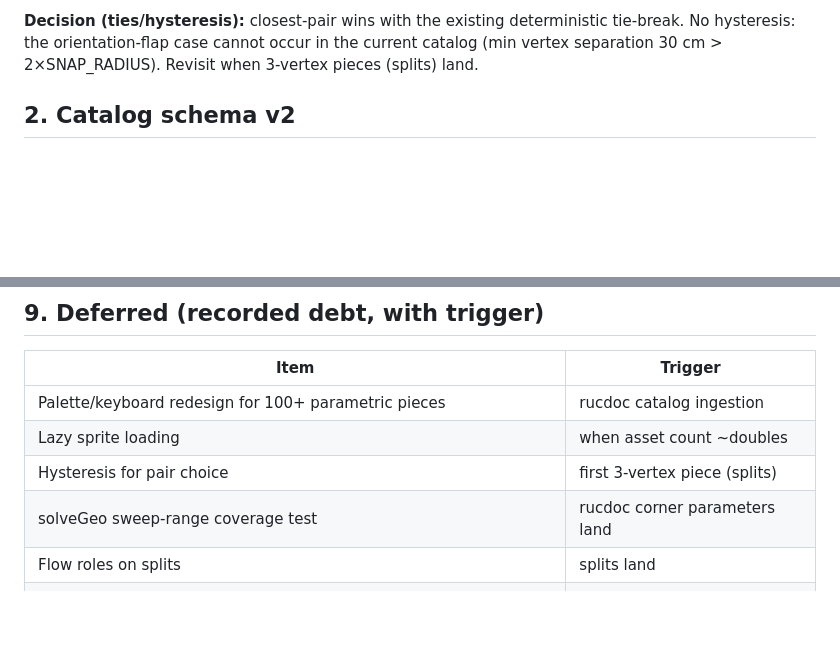
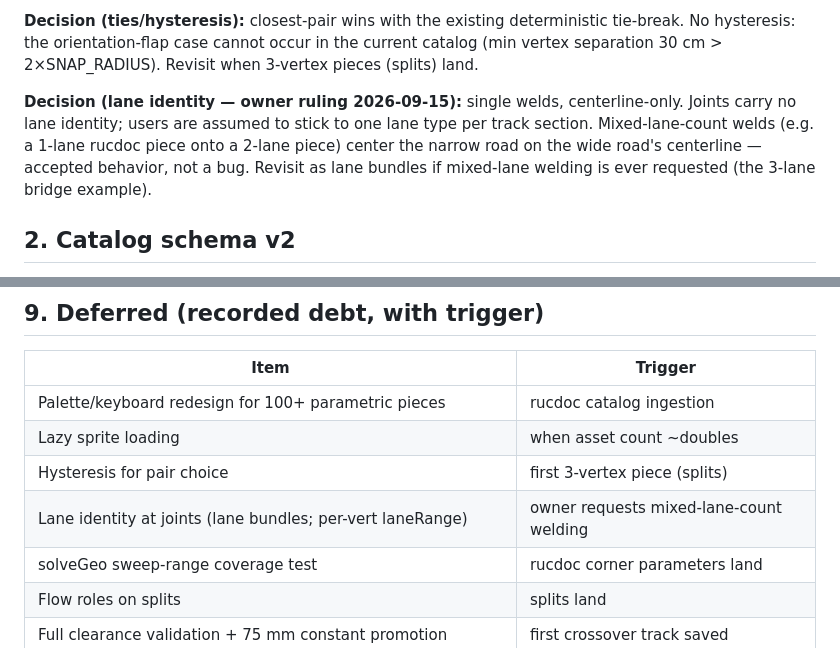
Before and after one commit to lenaxia/mini4wd-track-editor, a Markdown page: docs/design/orient-elevation.md, 2 parts joined by grey strips. GitHub-like rendering; blank space fills up the shorter version.

Commit message:
docs: record owner ruling — single welds, no lane identity at joints
Mixed-lane-count welds center the narrow road on the wide road's
centerline; accepted behavior while users stick to one lane type per
section. Lane bundles recorded as deferred debt with an explicit
revisit trigger (docs/design/orient-elevation.md SS1 + SS9).

```diff
--- a/docs/design/orient-elevation.md
+++ b/docs/design/orient-elevation.md
@@ -29,6 +29,13 @@ complete connection space for 2-vertex pieces.
 deterministic tie-break. No hysteresis: the orientation-flap case cannot
 occur in the current catalog (min vertex separation 30 cm > 2×SNAP_RADIUS).
 Revisit when 3-vertex pieces (splits) land.
+
+**Decision (lane identity — owner ruling 2026-09-15):** single welds,
+centerline-only. Joints carry no lane identity; users are assumed to stick
+to one lane type per track section. Mixed-lane-count welds (e.g. a 1-lane
+rucdoc piece onto a 2-lane piece) center the narrow road on the wide road's
+centerline — accepted behavior, not a bug. Revisit as lane bundles if
+mixed-lane welding is ever requested (the 3-lane bridge example).
 
 ## 2. Catalog schema v2
 
@@ -136,6 +143,7 @@ to its origin with matching level, `open` otherwise. Full validation
 | Palette/keyboard redesign for 100+ parametric pieces | rucdoc catalog ingestion |
 | Lazy sprite loading | when asset count ~doubles |
 | Hysteresis for pair choice | first 3-vertex piece (splits) |
+| Lane identity at joints (lane bundles; per-vert laneRange) | owner requests mixed-lane-count welding |
 | solveGeo sweep-range coverage test | rucdoc corner parameters land |
 | Flow roles on splits | splits land |
 | Full clearance validation + 75 mm constant promotion | first crossover track saved |
```
